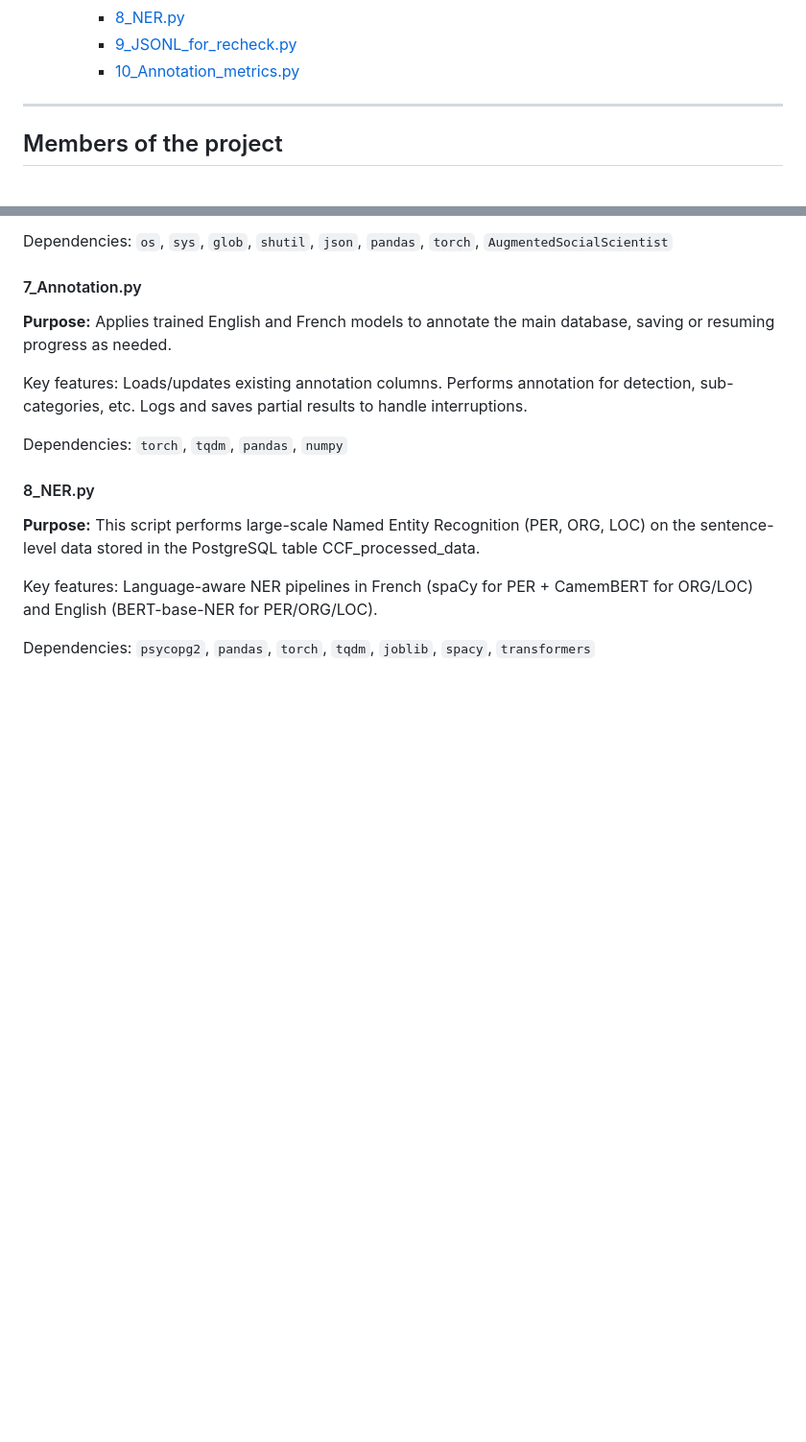
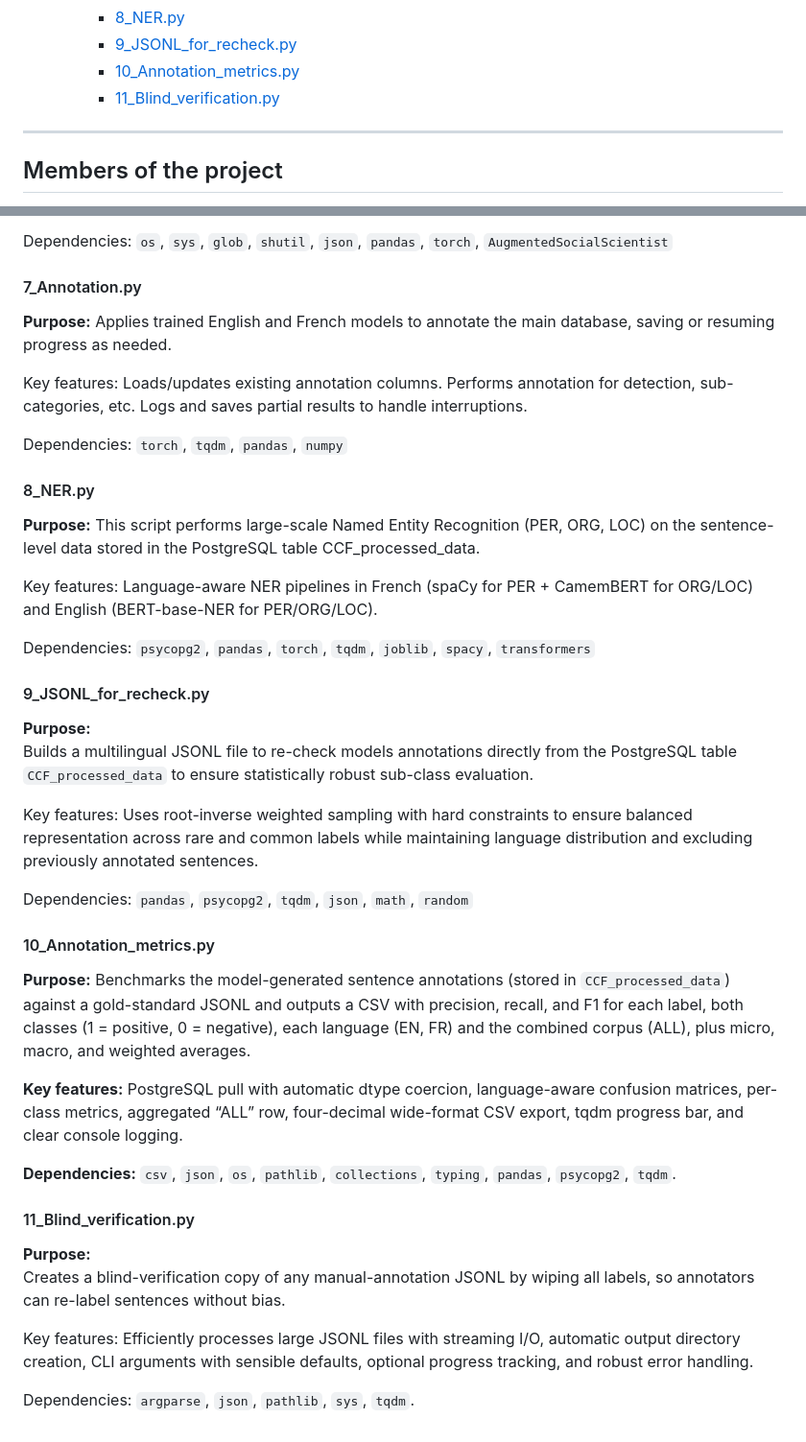
Before and after one commit to antoinelemor/CCF-canadian-climate-framing, a Markdown page: README.md, 2 parts joined by grey strips. Shown at 96% size. Rendered like a GitHub page; blank space fills up the shorter version.

```diff
--- a/README.md
+++ b/README.md
@@ -47,6 +47,8 @@ This repository includes a newly compiled database of climate change articles fr
     - [8_NER.py](#8_nerpy)
     - [9_JSONL_for_recheck.py](#9_jsonl_for_recheckpy)
     - [10_Annotation_metrics.py](#10_annotation_metricspy)
+    - [11_Blind_verification.py](#11_blind_verificationpy)
+
 
 ---
 
@@ -363,9 +382,41 @@ Dependencies:
 **Purpose:**
 This script performs large-scale Named Entity Recognition (PER, ORG, LOC) on the sentence-level data stored in the PostgreSQL table CCF_processed_data.
 
-
 Key features:
 Language-aware NER pipelines in French (spaCy for PER + CamemBERT for ORG/LOC) and English (BERT-base-NER for PER/ORG/LOC).
 
 Dependencies:
 `psycopg2`, `pandas`, `torch`, `tqdm`, `joblib`, `spacy`, `transformers`
+
+#### 9_JSONL_for_recheck.py
+
+**Purpose:**
+Builds a multilingual JSONL file to re-check models annotations directly from the PostgreSQL table `CCF_processed_data` to ensure statistically robust sub-class evaluation.
+
+Key features:
+Uses root-inverse weighted sampling with hard constraints to ensure balanced representation across rare and common labels while maintaining language distribution and excluding previously annotated sentences.
+
+Dependencies:
+`pandas`, `psycopg2`, `tqdm`, `json`, `math`, `random`
+
+#### 10_Annotation_metrics.py
+
+**Purpose:**
+Benchmarks the model-generated sentence annotations (stored in `CCF_processed_data`) against a gold-standard JSONL and outputs a CSV with precision, recall, and F1 for each label, both classes (1 = positive, 0 = negative), each language (EN, FR) and the combined corpus (ALL), plus micro, macro, and weighted averages.
+
+**Key features:**
+PostgreSQL pull with automatic dtype coercion, language-aware confusion matrices, per-class metrics, aggregated “ALL” row, four-decimal wide-format CSV export, tqdm progress bar, and clear console logging.
+
+**Dependencies:**
+`csv`, `json`, `os`, `pathlib`, `collections`, `typing`, `pandas`, `psycopg2`, `tqdm`.
+
+#### 11_Blind_verification.py
+
+**Purpose:**
+Creates a blind-verification copy of any manual-annotation JSONL by wiping all labels, so annotators can re-label sentences without bias.
+
+Key features:
+Efficiently processes large JSONL files with streaming I/O, automatic output directory creation, CLI arguments with sensible defaults, optional progress tracking, and robust error handling.
+
+Dependencies:
+`argparse`, `json`, `pathlib`, `sys`, `tqdm`.
```
Also changed, not shown: other parts of README.md (+18 -1 lines), read.md (added, +139 -0 lines).
